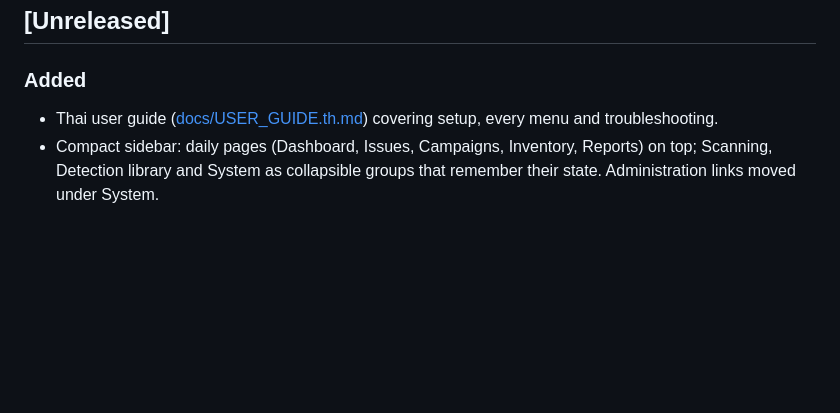
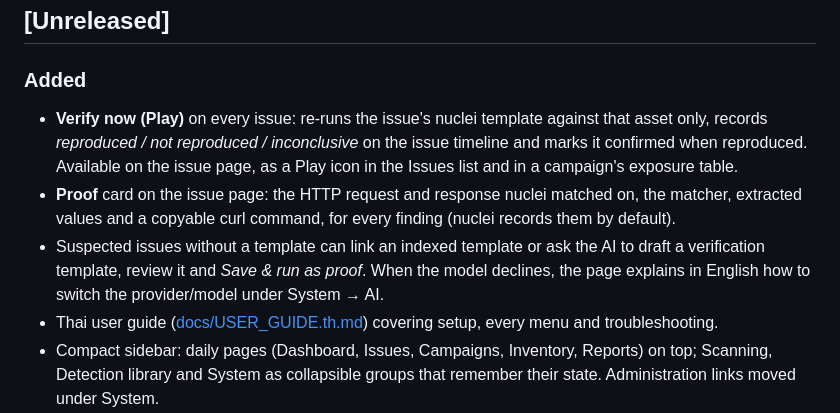
Before and after one commit to zildjiean/Vulnerabilty-Rapid-Scanner, a Markdown page: CHANGELOG.md, the part around the change. GitHub-like rendering; blank space fills up the shorter version.

```diff
--- a/CHANGELOG.md
+++ b/CHANGELOG.md
@@ -7,6 +7,14 @@ All notable changes to this project are documented here. The format follows
 ## [Unreleased]
 
 ### Added
+- **Verify now (Play)** on every issue: re-runs the issue's nuclei template against that asset only, records
+  *reproduced / not reproduced / inconclusive* on the issue timeline and marks it confirmed when reproduced.
+  Available on the issue page, as a Play icon in the Issues list and in a campaign's exposure table.
+- **Proof** card on the issue page: the HTTP request and response nuclei matched on, the matcher, extracted values
+  and a copyable curl command, for every finding (nuclei records them by default).
+- Suspected issues without a template can link an indexed template or ask the AI to draft a verification template,
+  review it and *Save & run as proof*. When the model declines, the page explains in English how to switch the
+  provider/model under System → AI.
 - Thai user guide ([docs/USER_GUIDE.th.md](docs/USER_GUIDE.th.md)) covering setup, every menu and troubleshooting.
 - Compact sidebar: daily pages (Dashboard, Issues, Campaigns, Inventory, Reports) on top; Scanning, Detection library
   and System as collapsible groups that remember their state. Administration links moved under System.
```
Also changed, not shown: README.md (+6 -2 lines), docs/USER_GUIDE.th.md (+13 -0 lines).
